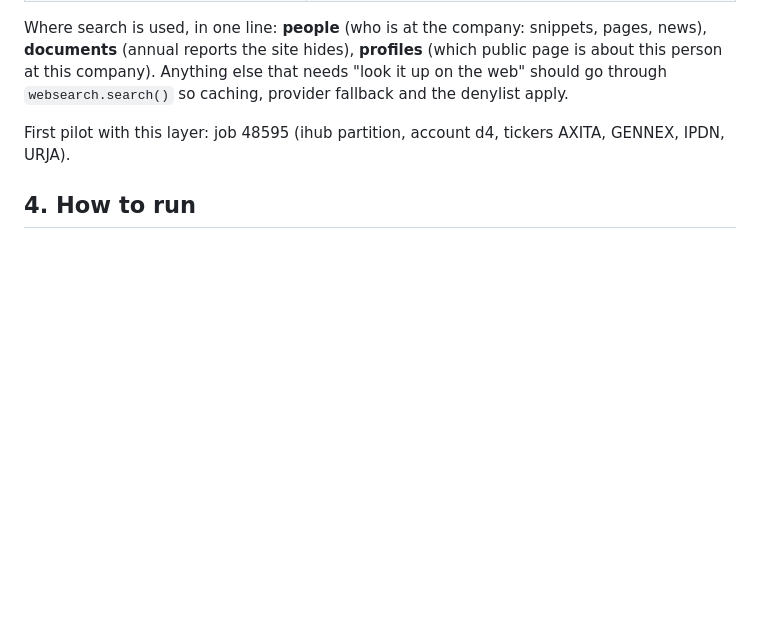
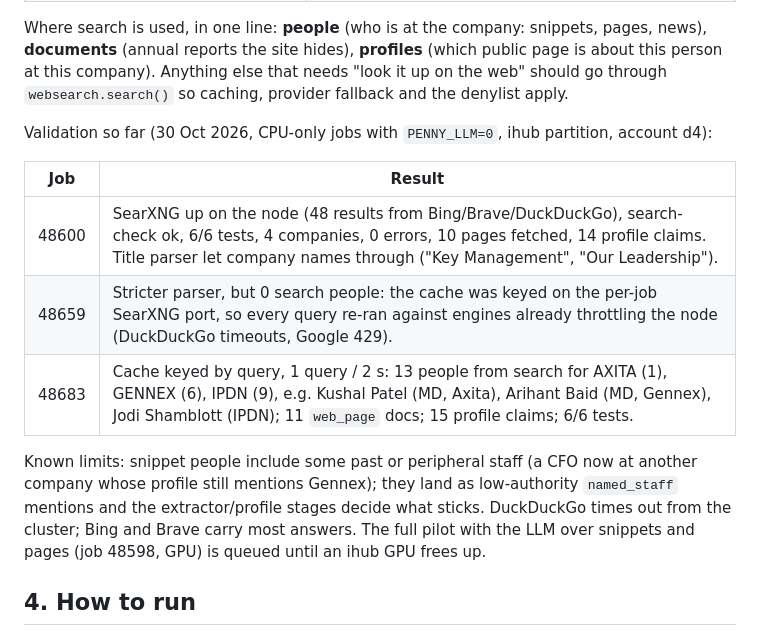
Before and after one commit to Nishanth-nishu/penyc_sm_dashboard, a Markdown page: README.md, the part around one of its changes. Rendered like a GitHub page; blank space fills up the shorter version.

Commit message:
README: search-layer validation results (jobs 48600/48659/48683)
Co-Authored-By: Claude Fable 5.1 <noreply@anthropic.com>

```diff
--- a/README.md
+++ b/README.md
@@ -77,7 +77,18 @@ Where search is used, in one line: **people** (who is at the company: snippets,
 person at this company). Anything else that needs "look it up on the web" should go through
 `websearch.search()` so caching, provider fallback and the denylist apply.
 
-First pilot with this layer: job 48595 (ihub partition, account d4, tickers AXITA, GENNEX, IPDN, URJA).
+Validation so far (30 Oct 2026, CPU-only jobs with `PENNY_LLM=0`, ihub partition, account d4):
+
+| Job | Result |
+|---|---|
+| 48600 | SearXNG up on the node (48 results from Bing/Brave/DuckDuckGo), search-check ok, 6/6 tests, 4 companies, 0 errors, 10 pages fetched, 14 profile claims. Title parser let company names through ("Key Management", "Our Leadership"). |
+| 48659 | Stricter parser, but 0 search people: the cache was keyed on the per-job SearXNG port, so every query re-ran against engines already throttling the node (DuckDuckGo timeouts, Google 429). |
+| 48683 | Cache keyed by query, 1 query / 2 s: 13 people from search for AXITA (1), GENNEX (6), IPDN (9), e.g. Kushal Patel (MD, Axita), Arihant Baid (MD, Gennex), Jodi Shamblott (IPDN); 11 `web_page` docs; 15 profile claims; 6/6 tests. |
+
+Known limits: snippet people include some past or peripheral staff (a CFO now at another company whose profile still
+mentions Gennex); they land as low-authority `named_staff` mentions and the extractor/profile stages decide what sticks.
+DuckDuckGo times out from the cluster; Bing and Brave carry most answers. The full pilot with the LLM over snippets and
+pages (job 48598, GPU) is queued until an ihub GPU frees up.
 
 ## 4. How to run
 
```
Also changed, not shown: other parts of README.md (+1 -1 lines).
